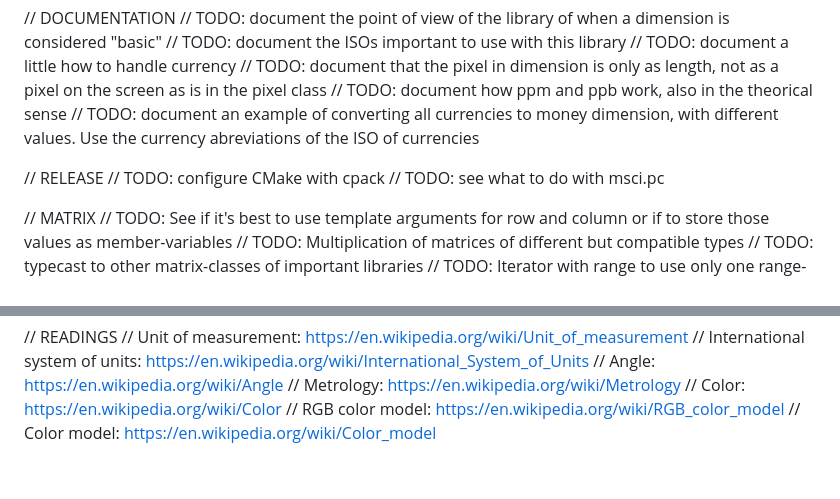
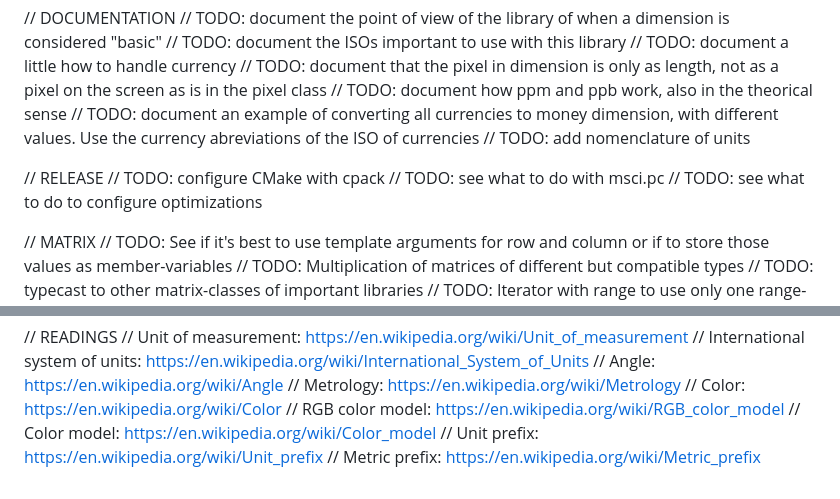
Before and after one commit to scifir/scifir-units, a Markdown page: TODO.md, 2 parts joined by grey strips. Drawn GitHub-style.

```diff
--- a/TODO.md
+++ b/TODO.md
@@ -97,10 +109,12 @@ MSCI UNITS - VERSION 2
 // TODO: document that the pixel in dimension is only as length, not as a pixel on the screen as is in the pixel class
 // TODO: document how ppm and ppb work, also in the theorical sense
 // TODO: document an example of converting all currencies to money dimension, with different values. Use the currency abreviations of the ISO of currencies
+// TODO: add nomenclature of units
 
 // RELEASE
 // TODO: configure CMake with cpack
 // TODO: see what to do with msci.pc
+// TODO: see what to do to configure optimizations
 
 // MATRIX
 // TODO: See if it's best to use template arguments for row and column or if to store those values as member-variables
@@ -140,3 +154,5 @@ MSCI UNITS - VERSION 2
 // Color: https://en.wikipedia.org/wiki/Color
 // RGB color model: https://en.wikipedia.org/wiki/RGB_color_model
 // Color model: https://en.wikipedia.org/wiki/Color_model
+// Unit prefix: https://en.wikipedia.org/wiki/Unit_prefix
+// Metric prefix: https://en.wikipedia.org/wiki/Metric_prefix
```
Also changed, not shown: other parts of TODO.md (+32 -20 lines).
